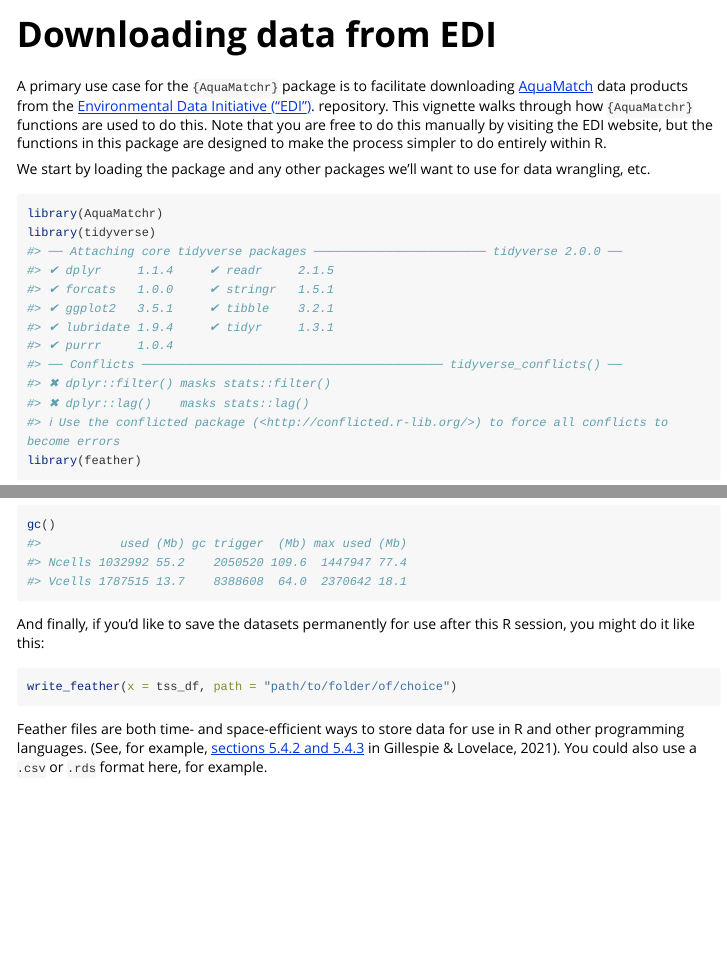
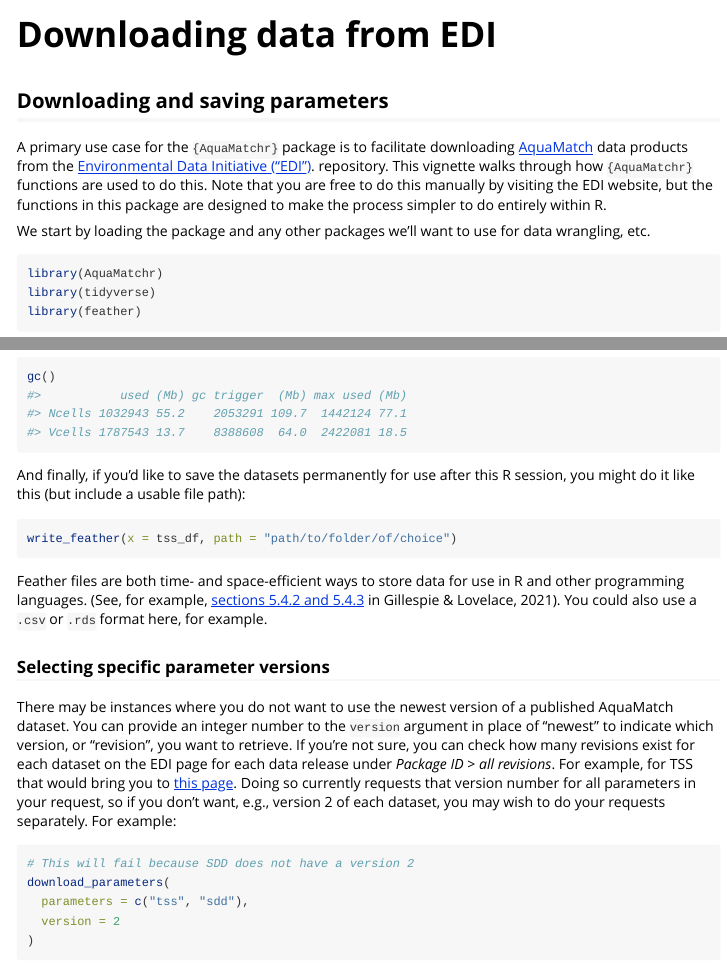
Before and after one commit to mbrousil/AquaMatchr, an R Markdown document (vignettes/downloading-edi.Rmd): the page in a window 1100 px wide, from its top, and a second part further down, joined at a grey line. Rendered offline with R 4.5, knitr and Pandoc, with nearby package versions; some code elsewhere in the file could not run offline; long lines of code are wrapped; common packages that the code uses without loading them are loaded.

Commit message:
Vignette updates, incl version explanation

````diff
--- a/vignettes/downloading-edi.Rmd
+++ b/vignettes/downloading-edi.Rmd
@@ -14,11 +14,12 @@ comment = "#>"
 )
 ```
 
+## Downloading and saving parameters
+
 A primary use case for the `{AquaMatchr}` package is to facilitate downloading [AquaMatch](https://aquasat.github.io/AquaMatch_documentation/) data products from the [Environmental Data Initiative ("EDI")](https://edirepository.org/). repository. This vignette walks through how `{AquaMatchr}` functions are used to do this. Note that you are free to do this manually by visiting the EDI website, but the functions in this package are designed to make the process simpler to do entirely within R.
 
 We start by loading the package and any other packages we'll want to use for data wrangling, etc.
-
-```{r setup}
+```{r setup, message = FALSE, warning = FALSE}
 library(AquaMatchr)
 library(tidyverse)
 library(feather)
@@ -71,9 +71,18 @@ rm(tss_sdd_data)
 gc()
 ```
 
-And finally, if you'd like to save the datasets permanently for use after this
-R session, you might do it like this:
+And finally, if you'd like to save the datasets permanently for use after this R session, you might do it like this (but include a usable file path):
 ```{r save-param-data, eval=FALSE}
 write_feather(x = tss_df, path = "path/to/folder/of/choice")
 ```
 
+Feather files are both time- and space-efficient ways to store data for use in R and other programming languages. (See, for example, [sections 5.4.2 and 5.4.3](https://csgillespie.github.io/efficientR/input-output.html) in Gillespie & Lovelace, 2021). You could also use a `.csv` or `.rds` format here, for example.
+
+### Selecting specific parameter versions
+
+There may be instances where you do not want to use the newest version of a published AquaMatch dataset. You can provide an integer number to the `version` argument in place of "newest" to indicate which version, or "revision", you want to retrieve. If you're not sure, you can check how many revisions exist for each dataset on the EDI page for each data release under *Package ID* \> *all revisions*. For example, for TSS that would bring you to [this page](https://portal.edirepository.org/nis/revisionbrowse?scope=edi&identifier=2048). Doing so currently requests that version number for all parameters in your request, so if you don't want, e.g., version 2 of each dataset, you may wish to do your requests separately. For example:
+```{r demonstrate-versions, error = TRUE}
+# This will fail because SDD does not have a version 2
+download_parameters(
+  parameters = c("tss", "sdd"),
+  version = 2
````
Also changed, not shown: vignettes/downloading-edi.Rmd (18 more changed lines).
